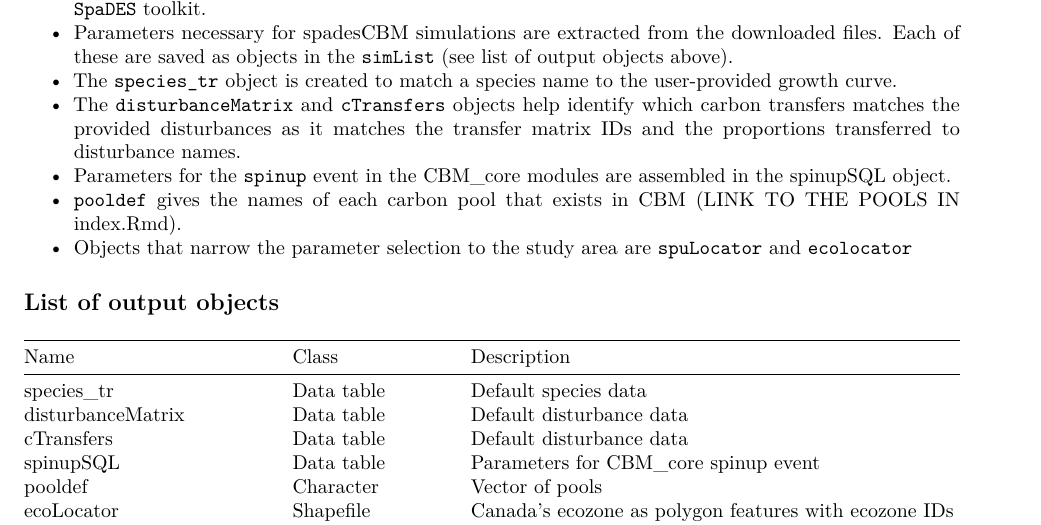
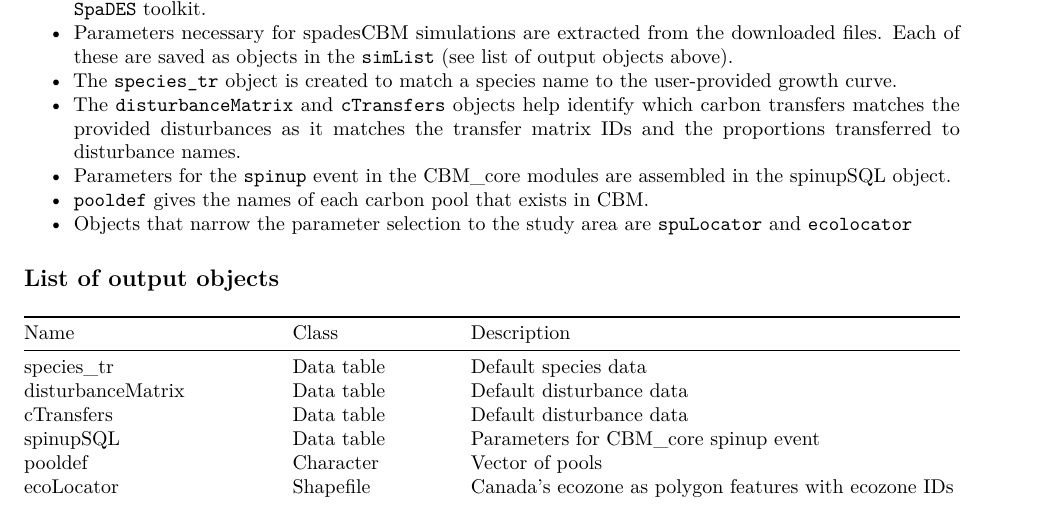
Before and after one commit to camillegiuliano/CBM_defaults, an R Markdown document (CBM_defaults.Rmd): part of page 2 of 3, cut so that both start at the same text. Rendered offline with R 4.5, knitr and Pandoc, then LaTeX, with nearby package versions.

Commit message:
add link to rmd

```diff
--- a/CBM_defaults.Rmd
+++ b/CBM_defaults.Rmd
@@ -36,7 +36,7 @@ This documentation is work in progress. Potential discrepancies and omissions ma
 - The `species_tr` object is created to match a species name to the user-provided growth curve.
 - The `disturbanceMatrix` and `cTransfers` objects help identify which carbon transfers matches the provided disturbances as it matches the transfer matrix IDs and the proportions transferred to disturbance names.
 - Parameters for the `spinup` event in the [CBM_core](https://github.com/PredictiveEcology/CBM_core.git) modules are assembled in the spinupSQL object.
-- `pooldef` gives the names of each carbon pool that exists in CBM (LINK TO THE POOLS IN index.Rmd).
+- `pooldef` gives the names of each [carbon pool](https://predictiveecology.github.io/spadesCBM/index.html#pools) that exists in CBM.
 - Objects that narrow the parameter selection to the study area are `spuLocator` and `ecolocator`
 
 ## List of output objects
```
